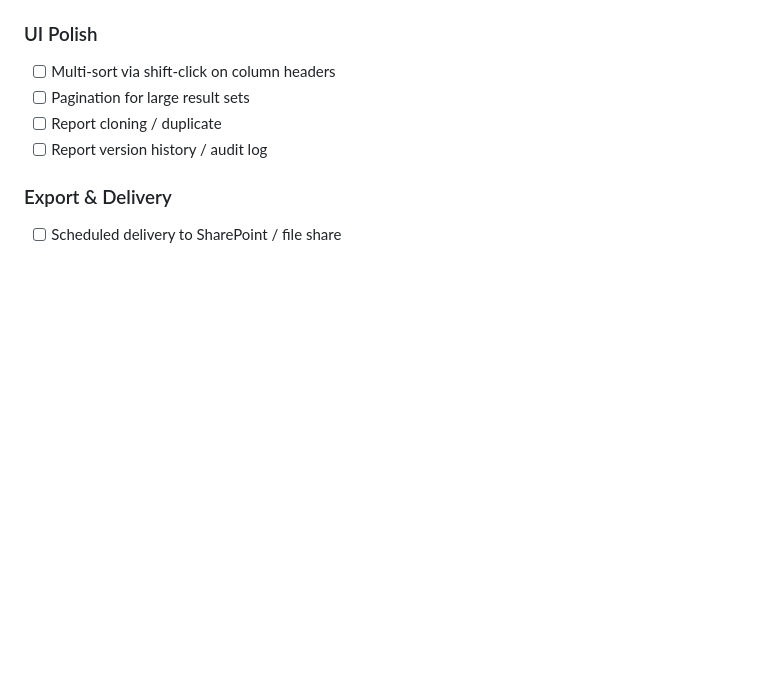
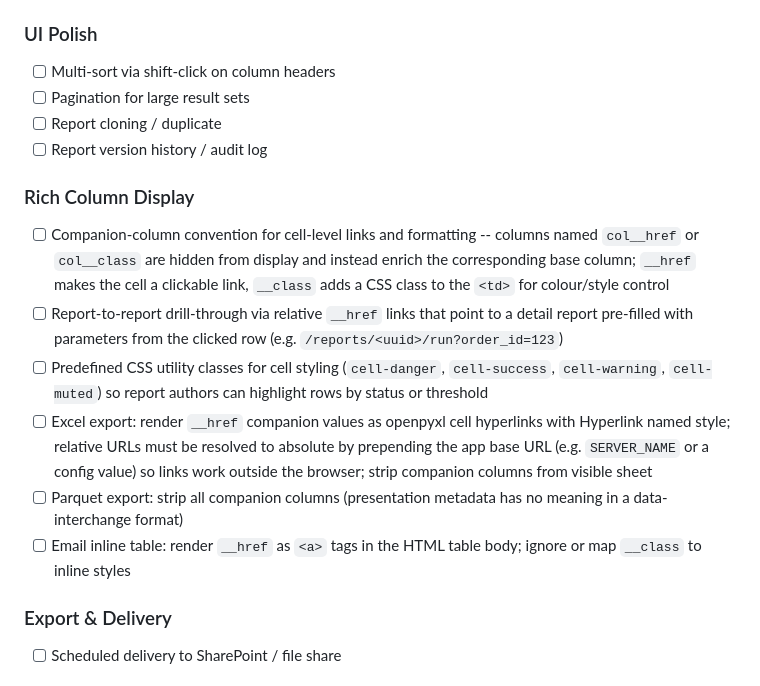
Before and after one commit to technobok/strata, a Markdown page: ROADMAP.md, the part around the change. Drawn GitHub-style; blank space fills up the shorter version.

Commit message:
Add rich column display section to roadmap
Companion-column convention (col__href, col__class) for cell-level
links and formatting across HTML, Excel, Parquet, and email outputs.

```diff
--- a/ROADMAP.md
+++ b/ROADMAP.md
@@ -177,6 +177,26 @@ Datasets are reports flagged as reusable data sources that other reports can ref
 - [ ] Report cloning / duplicate
 - [ ] Report version history / audit log
 
+### Rich Column Display
+
+- [ ] Companion-column convention for cell-level links and formatting -- columns named
+  `col__href` or `col__class` are hidden from display and instead enrich the corresponding
+  base column; `__href` makes the cell a clickable link, `__class` adds a CSS class to the
+  `<td>` for colour/style control
+- [ ] Report-to-report drill-through via relative `__href` links that point to a detail
+  report pre-filled with parameters from the clicked row
+  (e.g. `/reports/<uuid>/run?order_id=123`)
+- [ ] Predefined CSS utility classes for cell styling (`cell-danger`, `cell-success`,
+  `cell-warning`, `cell-muted`) so report authors can highlight rows by status or threshold
+- [ ] Excel export: render `__href` companion values as openpyxl cell hyperlinks with
+  Hyperlink named style; relative URLs must be resolved to absolute by prepending the
+  app base URL (e.g. `SERVER_NAME` or a config value) so links work outside the browser;
+  strip companion columns from visible sheet
+- [ ] Parquet export: strip all companion columns (presentation metadata has no meaning
+  in a data-interchange format)
+- [ ] Email inline table: render `__href` as `<a>` tags in the HTML table body; ignore or
+  map `__class` to inline styles
+
 ### Export & Delivery
 
 - [ ] Scheduled delivery to SharePoint / file share
```
